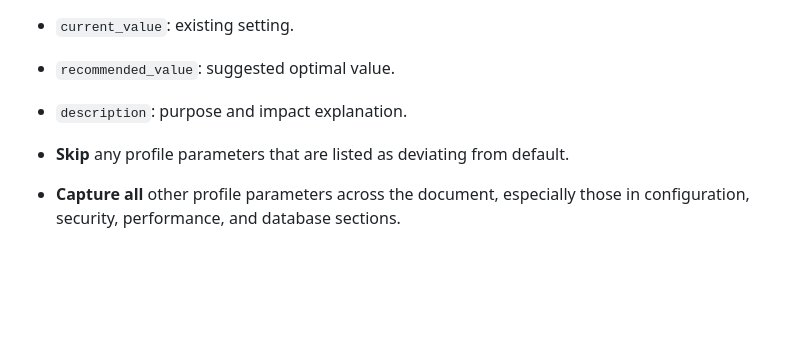
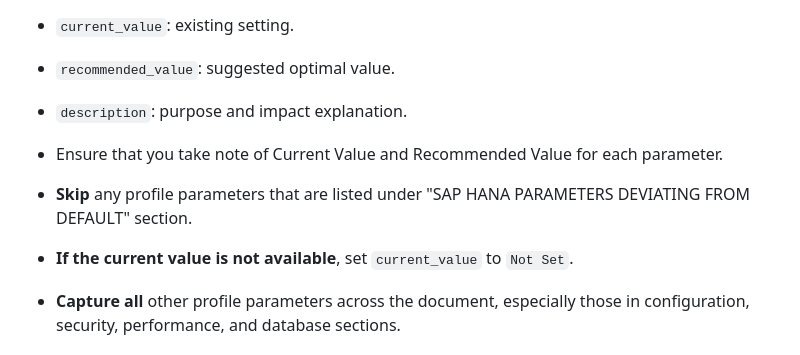
Before and after one commit to senjoyee/sap-ewa-analyzer, a Markdown page: backend/prompts/ewa_summary_prompt.md, the part around the change. GitHub-like rendering; blank space fills up the shorter version.

Commit message:
Specific instructions for HANA parameters

```diff
--- a/backend/prompts/ewa_summary_prompt.md
+++ b/backend/prompts/ewa_summary_prompt.md
@@ -129,7 +129,9 @@ For each configuration parameter mentioned in the document:
 - `recommended_value`: suggested optimal value.
 - `description`: purpose and impact explanation.
 
-- **Skip** any profile parameters that are listed as deviating from default.
+- Ensure that you take note of Current Value and Recommended Value for each parameter.
+- **Skip** any profile parameters that are listed under "SAP HANA PARAMETERS DEVIATING FROM DEFAULT" section.
+- **If the current value is not available**, set `current_value` to `Not Set`.
 - **Capture all** other profile parameters across the document, especially those in configuration, security, performance, and database sections.
 
 ### overall_risk
```
